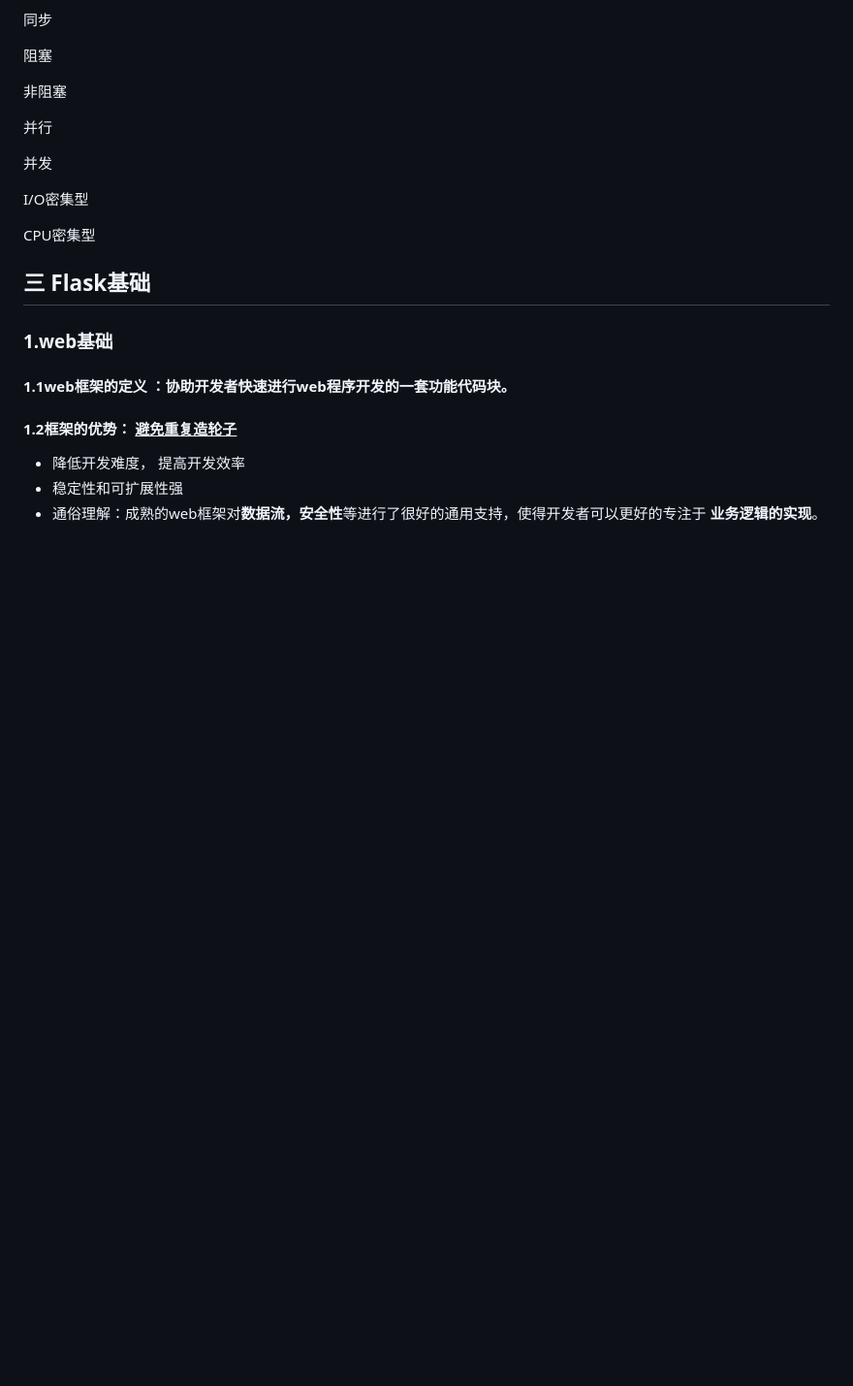
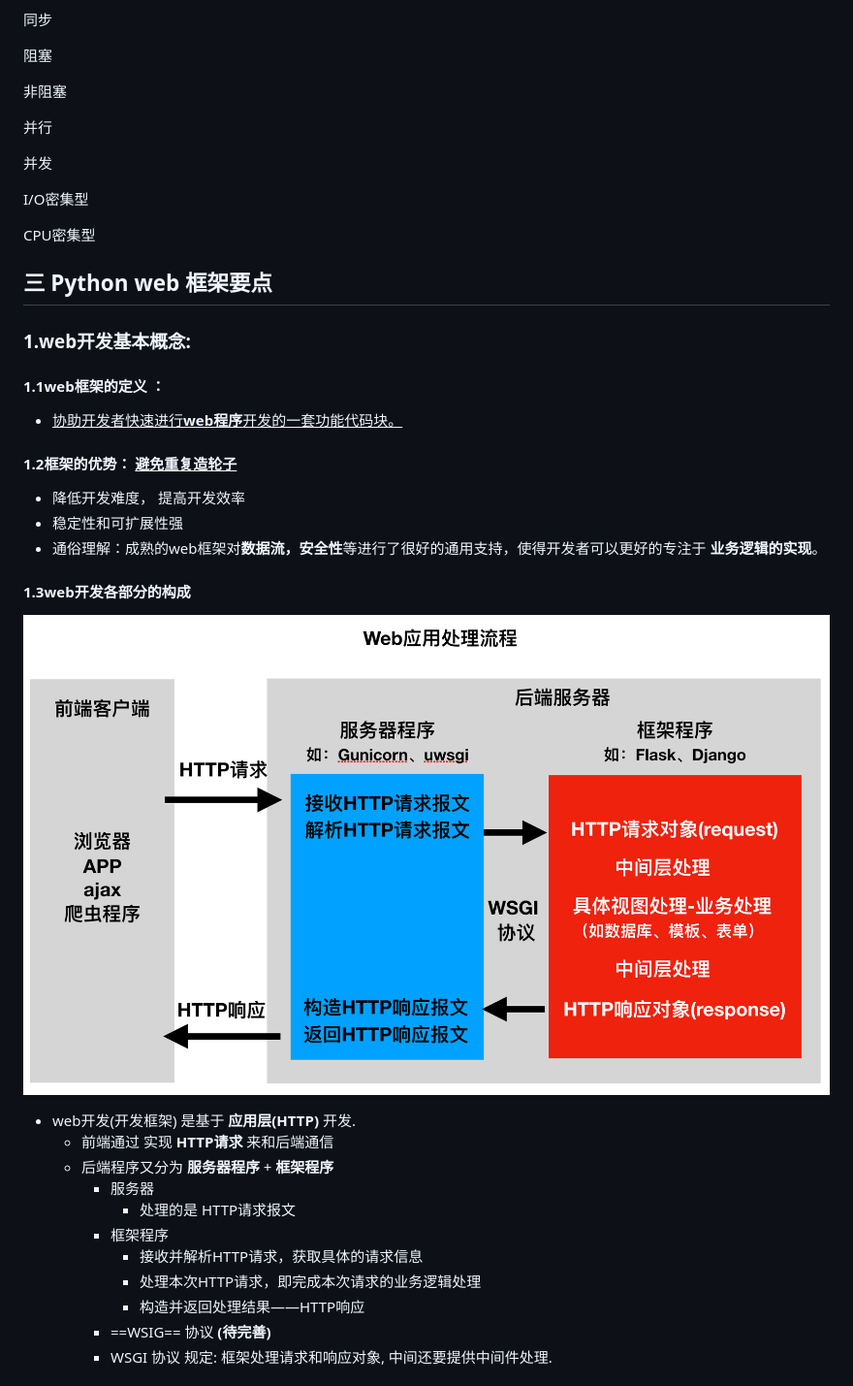
Before and after one commit to GalphaXie/Knowledge_of_Python, a Markdown page: 知识点复习.md, the part around the change printed below. Shown: that part at 97% size. GitHub-like rendering; pictures changed too: img_django/web_processing_sequence.png (added); blank space fills up the shorter version.

```diff
--- a/知识点复习.md
+++ b/知识点复习.md
@@ -888,16 +890,33 @@ CPU密集型
 
 
 
-
-
-## 三 Flask基础
-
-### 1.web基础
-
-#### 1.1**web框架的定义** ：协助开发者快速进行**web程序**开发的一套功能代码块。
+## 三 Python web 框架要点
+
+### 1.web开发基本概念:
+
+#### 1.1**web框架的定义** ：
+
+- <u>协助开发者快速进行**web程序**开发的一套功能代码块。</u>
 
 #### 1.2**框架的优势**： <u>避免重复造轮子</u>
 
 - 降低开发难度， 提高开发效率
 - 稳定性和可扩展性强
 - 通俗理解：成熟的web框架对**数据流，安全性**等进行了很好的通用支持，使得开发者可以更好的专注于 **业务逻辑的实现**。
+
+#### 1.3web开发各部分的构成
+
+![web应用处理流程](img_django/web_processing_sequence.png)
+
+- web开发(开发框架)  是基于 **应用层(HTTP)** 开发.
+  - 前端通过 实现  **HTTP请求** 来和后端通信
+  - 后端程序又分为 **服务器程序** + **框架程序**
+    - 服务器
+      - 处理的是 HTTP请求报文
+    - 框架程序
+      - 接收并解析HTTP请求，获取具体的请求信息
+      - 处理本次HTTP请求，即完成本次请求的业务逻辑处理
+      - 构造并返回处理结果——HTTP响应
+    - ==WSIG== 协议 **(待完善)**
+    - WSGI 协议 规定:  框架处理请求和响应对象, 中间还要提供中间件处理.
+
```
Also changed, not shown: other parts of 知识点复习.md (+123 -11 lines), img_django/django_belief.png (added), img_django/django_logo.png (added), img_django/mvc.png (added), img_django/mvt.png (added).
